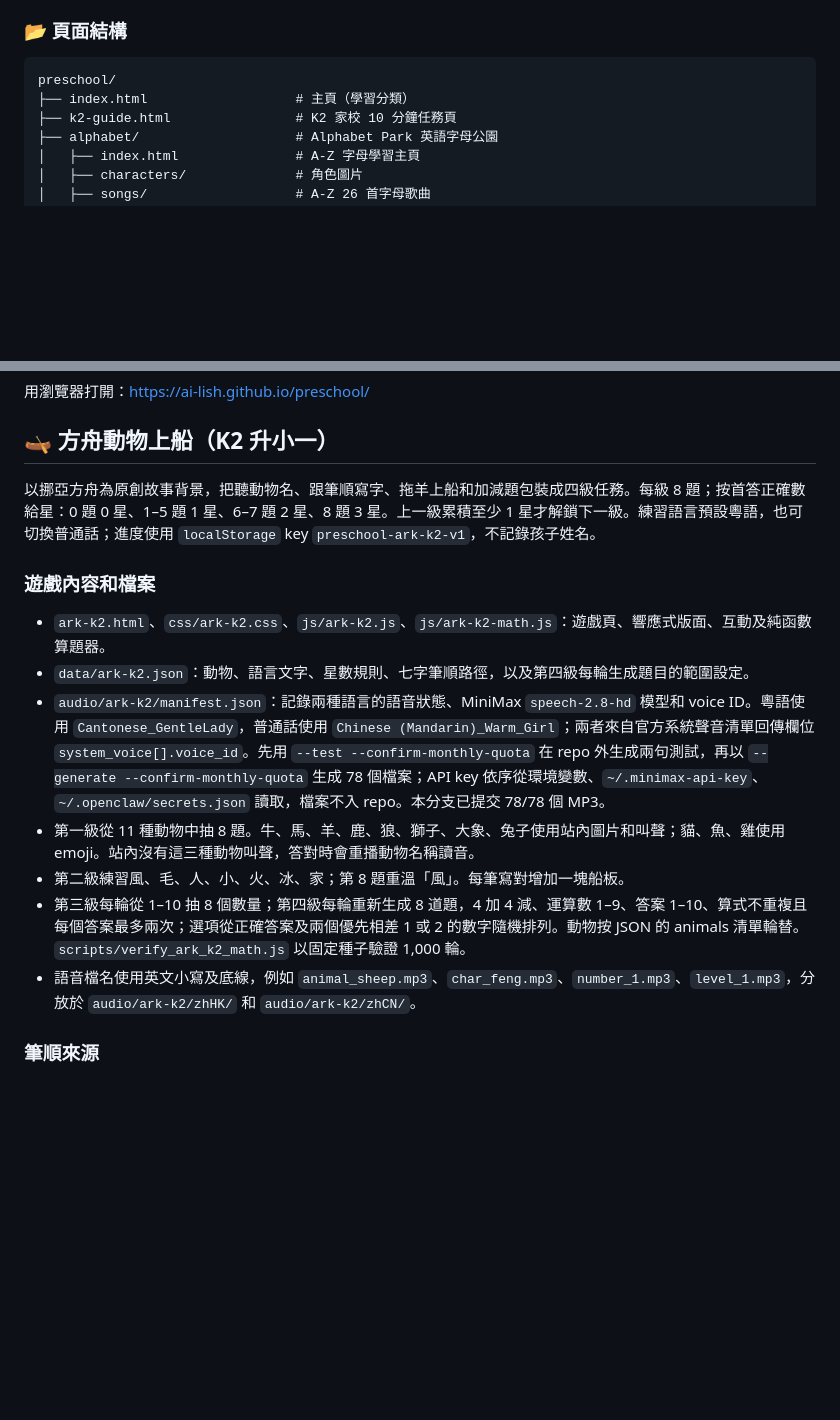
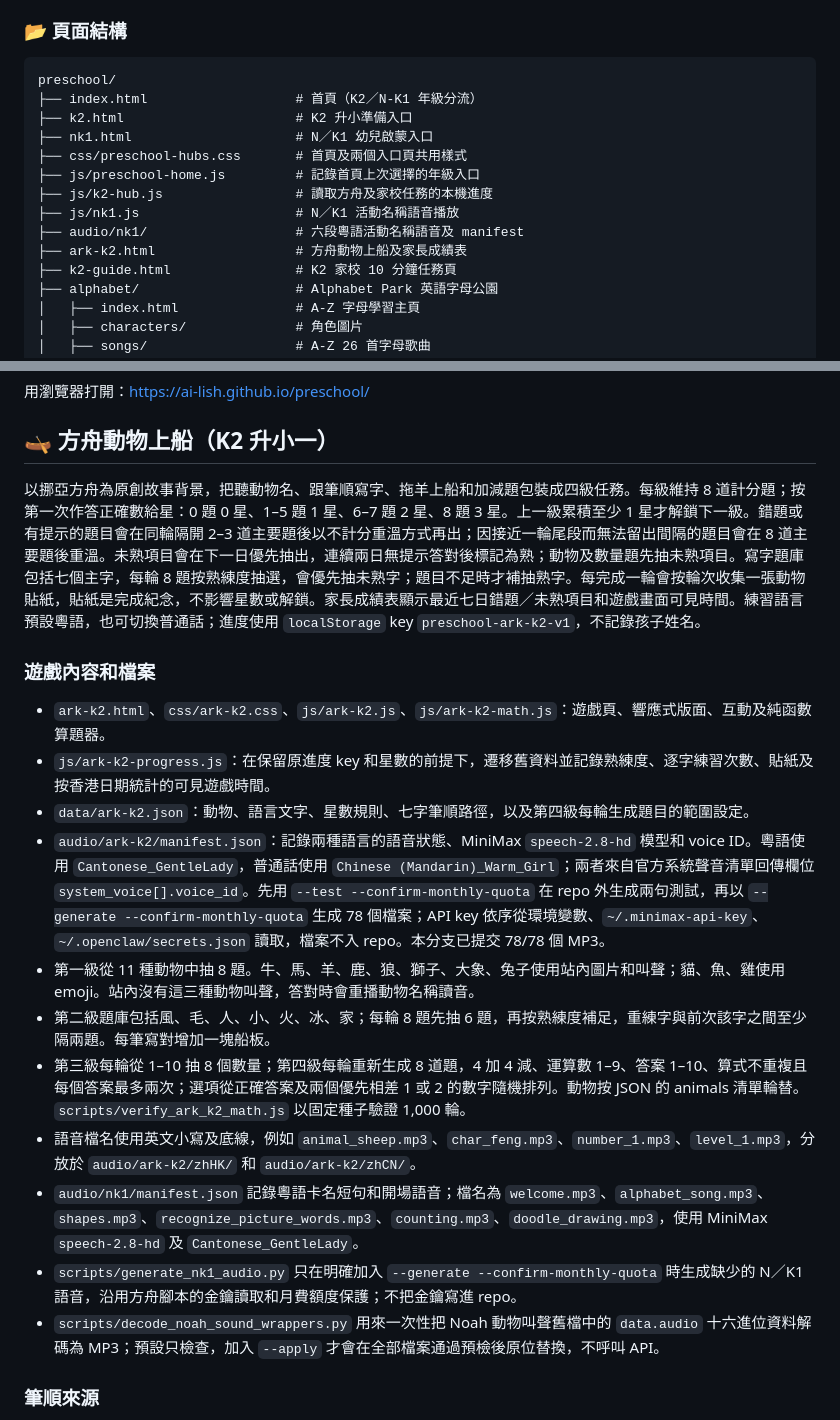
Before and after one commit to ai-lish/preschool, a Markdown page: README.md, 2 parts joined by grey strips. Drawn GitHub-style; blank space fills up the shorter version.

Commit message:
Document K2 and N/K1 page structure

````diff
--- a/README.md
+++ b/README.md
@@ -93,7 +93,15 @@ alphabet/
 
 ```
 preschool/
-├── index.html                   # 主頁（學習分類）
+├── index.html                   # 首頁（K2／N-K1 年級分流）
+├── k2.html                      # K2 升小準備入口
+├── nk1.html                     # N／K1 幼兒啟蒙入口
+├── css/preschool-hubs.css       # 首頁及兩個入口頁共用樣式
+├── js/preschool-home.js         # 記錄首頁上次選擇的年級入口
+├── js/k2-hub.js                 # 讀取方舟及家校任務的本機進度
+├── js/nk1.js                    # N／K1 活動名稱語音播放
+├── audio/nk1/                   # 六段粵語活動名稱語音及 manifest
+├── ark-k2.html                  # 方舟動物上船及家長成績表
 ├── k2-guide.html                # K2 家校 10 分鐘任務頁
 ├── alphabet/                    # Alphabet Park 英語字母公園
 │   ├── index.html               # A-Z 字母學習主頁
@@ -269,17 +277,21 @@ img/
 
 ## 🛶 方舟動物上船（K2 升小一）
 
-以挪亞方舟為原創故事背景，把聽動物名、跟筆順寫字、拖羊上船和加減題包裝成四級任務。每級 8 題；按首答正確數給星：0 題 0 星、1–5 題 1 星、6–7 題 2 星、8 題 3 星。上一級累積至少 1 星才解鎖下一級。練習語言預設粵語，也可切換普通話；進度使用 `localStorage` key `preschool-ark-k2-v1`，不記錄孩子姓名。
+以挪亞方舟為原創故事背景，把聽動物名、跟筆順寫字、拖羊上船和加減題包裝成四級任務。每級維持 8 道計分題；按第一次作答正確數給星：0 題 0 星、1–5 題 1 星、6–7 題 2 星、8 題 3 星。上一級累積至少 1 星才解鎖下一級。錯題或有提示的題目會在同輪隔開 2–3 道主要題後以不計分重溫方式再出；因接近一輪尾段而無法留出間隔的題目會在 8 道主要題後重溫。未熟項目會在下一日優先抽出，連續兩日無提示答對後標記為熟；動物及數量題先抽未熟項目。寫字題庫包括七個主字，每輪 8 題按熟練度抽選，會優先抽未熟字；題目不足時才補抽熟字。每完成一輪會按輪次收集一張動物貼紙，貼紙是完成紀念，不影響星數或解鎖。家長成績表顯示最近七日錯題／未熟項目和遊戲畫面可見時間。練習語言預設粵語，也可切換普通話；進度使用 `localStorage` key `preschool-ark-k2-v1`，不記錄孩子姓名。
 
 ### 遊戲內容和檔案
 
 - `ark-k2.html`、`css/ark-k2.css`、`js/ark-k2.js`、`js/ark-k2-math.js`：遊戲頁、響應式版面、互動及純函數算題器。
+- `js/ark-k2-progress.js`：在保留原進度 key 和星數的前提下，遷移舊資料並記錄熟練度、逐字練習次數、貼紙及按香港日期統計的可見遊戲時間。
 - `data/ark-k2.json`：動物、語言文字、星數規則、七字筆順路徑，以及第四級每輪生成題目的範圍設定。
 - `audio/ark-k2/manifest.json`：記錄兩種語言的語音狀態、MiniMax `speech-2.8-hd` 模型和 voice ID。粵語使用 `Cantonese_GentleLady`，普通話使用 `Chinese (Mandarin)_Warm_Girl`；兩者來自官方系統聲音清單回傳欄位 `system_voice[].voice_id`。先用 `--test --confirm-monthly-quota` 在 repo 外生成兩句測試，再以 `--generate --confirm-monthly-quota` 生成 78 個檔案；API key 依序從環境變數、`~/.minimax-api-key`、`~/.openclaw/secrets.json` 讀取，檔案不入 repo。本分支已提交 78/78 個 MP3。
 - 第一級從 11 種動物中抽 8 題。牛、馬、羊、鹿、狼、獅子、大象、兔子使用站內圖片和叫聲；貓、魚、雞使用 emoji。站內沒有這三種動物叫聲，答對時會重播動物名稱讀音。
-- 第二級練習風、毛、人、小、火、冰、家；第 8 題重溫「風」。每筆寫對增加一塊船板。
+- 第二級題庫包括風、毛、人、小、火、冰、家；每輪 8 題先抽 6 題，再按熟練度補足，重練字與前次該字之間至少隔兩題。每筆寫對增加一塊船板。
 - 第三級每輪從 1–10 抽 8 個數量；第四級每輪重新生成 8 道題，4 加 4 減、運算數 1–9、答案 1–10、算式不重複且每個答案最多兩次；選項從正確答案及兩個優先相差 1 或 2 的數字隨機排列。動物按 JSON 的 animals 清單輪替。`scripts/verify_ark_k2_math.js` 以固定種子驗證 1,000 輪。
 - 語音檔名使用英文小寫及底線，例如 `animal_sheep.mp3`、`char_feng.mp3`、`number_1.mp3`、`level_1.mp3`，分放於 `audio/ark-k2/zhHK/` 和 `audio/ark-k2/zhCN/`。
+- `audio/nk1/manifest.json` 記錄粵語卡名短句和開場語音；檔名為 `welcome.mp3`、`alphabet_song.mp3`、`shapes.mp3`、`recognize_picture_words.mp3`、`counting.mp3`、`doodle_drawing.mp3`，使用 MiniMax `speech-2.8-hd` 及 `Cantonese_GentleLady`。
+- `scripts/generate_nk1_audio.py` 只在明確加入 `--generate --confirm-monthly-quota` 時生成缺少的 N／K1 語音，沿用方舟腳本的金鑰讀取和月費額度保護；不把金鑰寫進 repo。
+- `scripts/decode_noah_sound_wrappers.py` 用來一次性把 Noah 動物叫聲舊檔中的 `data.audio` 十六進位資料解碼為 MP3；預設只檢查，加入 `--apply` 才會在全部檔案通過預檢後原位替換，不呼叫 API。
 
 ### 筆順來源
 
````
